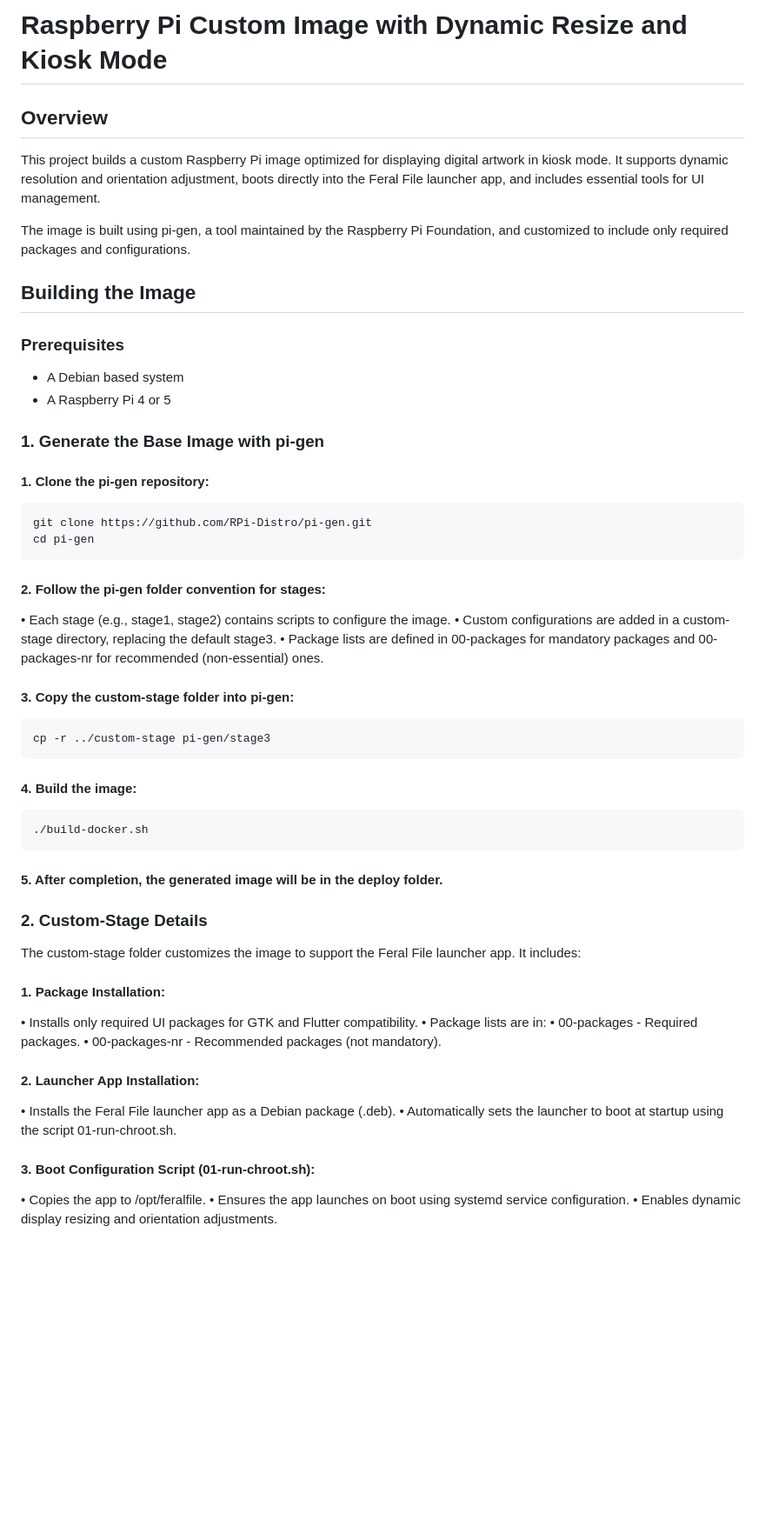
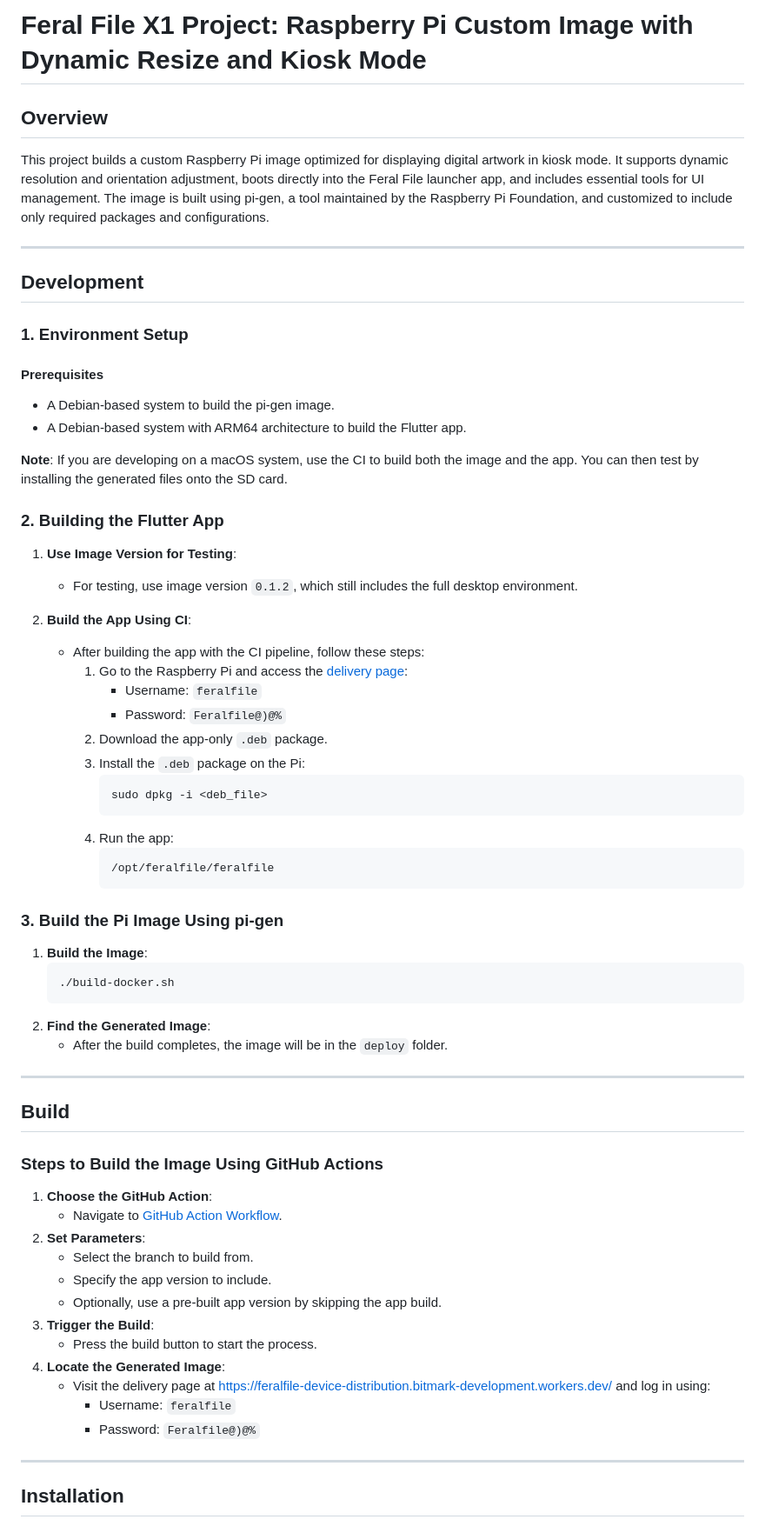
Before and after one commit to bitmark-inc/feralfile-device, a Markdown page: README.md, the part around one of its changes. Shown at 87% size. GitHub-like rendering; blank space fills up the shorter version.

````diff
--- a/README.md
+++ b/README.md
@@ -1,57 +1,67 @@
-# Raspberry Pi Custom Image with Dynamic Resize and Kiosk Mode
+# Feral File X1 Project: Raspberry Pi Custom Image with Dynamic Resize and Kiosk Mode
 
 ## Overview
 
-This project builds a custom Raspberry Pi image optimized for displaying digital artwork in kiosk mode. It supports dynamic resolution and orientation adjustment, boots directly into the Feral File launcher app, and includes essential tools for UI management.
+This project builds a custom Raspberry Pi image optimized for displaying digital artwork in kiosk mode. It supports dynamic resolution and orientation adjustment, boots directly into the Feral File launcher app, and includes essential tools for UI management. The image is built using pi-gen, a tool maintained by the Raspberry Pi Foundation, and customized to include only required packages and configurations.
 
-The image is built using pi-gen, a tool maintained by the Raspberry Pi Foundation, and customized to include only required packages and configurations.
+---
 
-## Building the Image
+## Development
 
-### Prerequisites
+### 1. Environment Setup
 
-- A Debian based system
-- A Raspberry Pi 4 or 5
+#### Prerequisites
+- A Debian-based system to build the pi-gen image.
+- A Debian-based system with ARM64 architecture to build the Flutter app.
 
-### 1. Generate the Base Image with pi-gen
-####	1.	Clone the pi-gen repository:
+**Note**: If you are developing on a macOS system, use the CI to build both the image and the app. You can then test by installing the generated files onto the SD card.
 
-```bash
-git clone https://github.com/RPi-Distro/pi-gen.git
-cd pi-gen
-```
+### 2. Building the Flutter App
+1. **Use Image Version for Testing**:
+   - For testing, use image version `0.1.2`, which still includes the full desktop environment.
 
-#### 2.	Follow the pi-gen folder convention for stages:
-•	Each stage (e.g., stage1, stage2) contains scripts to configure the image.
-•	Custom configurations are added in a custom-stage directory, replacing the default stage3.
-•	Package lists are defined in 00-packages for mandatory packages and 00-packages-nr for recommended (non-essential) ones.
-#### 3.	Copy the custom-stage folder into pi-gen:
+2. **Build the App Using CI**:
+   - After building the app with the CI pipeline, follow these steps:
+     1. Go to the Raspberry Pi and access the [delivery page](https://feralfile-device-distribution.bitmark-development.workers.dev/):
+        - Username: `feralfile`
+        - Password: `Feralfile@)@%`
+     2. Download the app-only `.deb` package.
+     3. Install the `.deb` package on the Pi:
+        ```bash
+        sudo dpkg -i <deb_file>
+        ```
+     4. Run the app:
+        ```bash
+        /opt/feralfile/feralfile
+        ```
 
-```bash
-cp -r ../custom-stage pi-gen/stage3
-```
+### 3. Build the Pi Image Using pi-gen
+1. **Build the Image**:
+    ```bash
+    ./build-docker.sh
+    ```
+2. **Find the Generated Image**:
+   - After the build completes, the image will be in the `deploy` folder.
 
-#### 4.	Build the image:
+---
 
-```bash
-./build-docker.sh
-```
+## Build
 
-#### 5.	After completion, the generated image will be in the deploy folder.
+### Steps to Build the Image Using GitHub Actions
+1. **Choose the GitHub Action**:
+   - Navigate to [GitHub Action Workflow](https://github.com/bitmark-inc/feralfile-device/actions/workflows/build-image-to-cf.yml).
+2. **Set Parameters**:
+   - Select the branch to build from.
+   - Specify the app version to include.
+   - Optionally, use a pre-built app version by skipping the app build.
+3. **Trigger the Build**:
+   - Press the build button to start the process.
+4. **Locate the Generated Image**:
+   - Visit the delivery page at [https://feralfile-device-distribution.bitmark-development.workers.dev/](https://feralfile-device-distribution.bitmark-development.workers.dev/) and log in using:
+     - Username: `feralfile`
+     - Password: `Feralfile@)@%`
 
-### 2. Custom-Stage Details
+---
 
-The custom-stage folder customizes the image to support the Feral File launcher app. It includes:
-#### 1.	Package Installation:
-•	Installs only required UI packages for GTK and Flutter compatibility.
-•	Package lists are in:
-•	00-packages - Required packages.
-•	00-packages-nr - Recommended packages (not mandatory).
-#### 2.	Launcher App Installation:
-•	Installs the Feral File launcher app as a Debian package (.deb).
-•	Automatically sets the launcher to boot at startup using the script 01-run-chroot.sh.
-#### 3.	Boot Configuration Script (01-run-chroot.sh):
-•	Copies the app to /opt/feralfile.
-•	Ensures the app launches on boot using systemd service configuration.
-•	Enables dynamic display resizing and orientation adjustments.
+## Installation
 
````
Also changed, not shown: other parts of README.md (+45 -47 lines).
